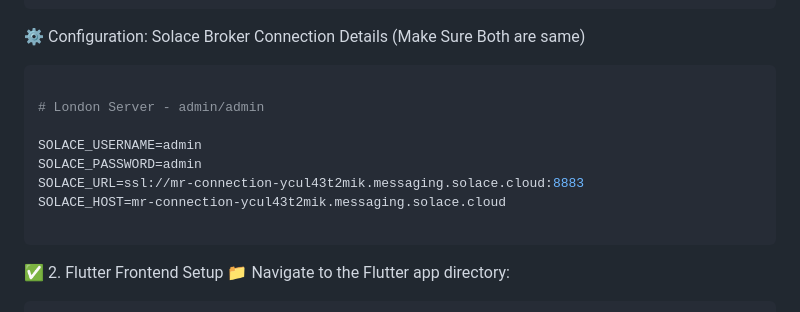
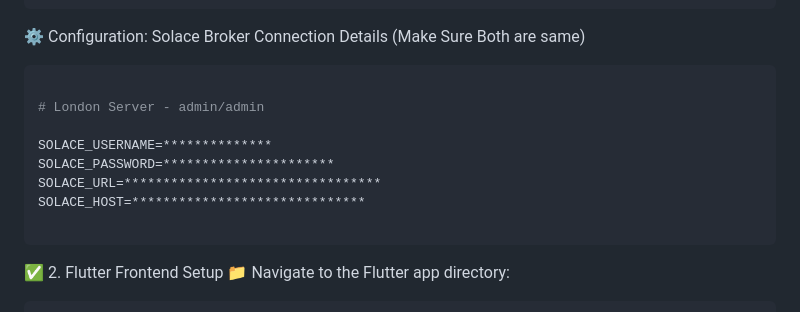
Before and after one commit to sharmaabhi-009/flutterdemo, a Markdown page: StockApp/README.md, the part around the change. Rendered like a GitHub page.

Commit message:
Update README.md
Removed Password

````diff
--- a/StockApp/README.md
+++ b/StockApp/README.md
@@ -61,10 +61,10 @@ Solace Broker Connection Details (Make Sure Both are same)
 
 # London Server - admin/admin
 
-SOLACE_USERNAME=admin
-SOLACE_PASSWORD=admin
-SOLACE_URL=ssl://mr-connection-ycul43t2mik.messaging.solace.cloud:8883
-SOLACE_HOST=mr-connection-ycul43t2mik.messaging.solace.cloud
+SOLACE_USERNAME=**************
+SOLACE_PASSWORD=**********************
+SOLACE_URL=*********************************
+SOLACE_HOST=******************************
 
 ```
 
````
